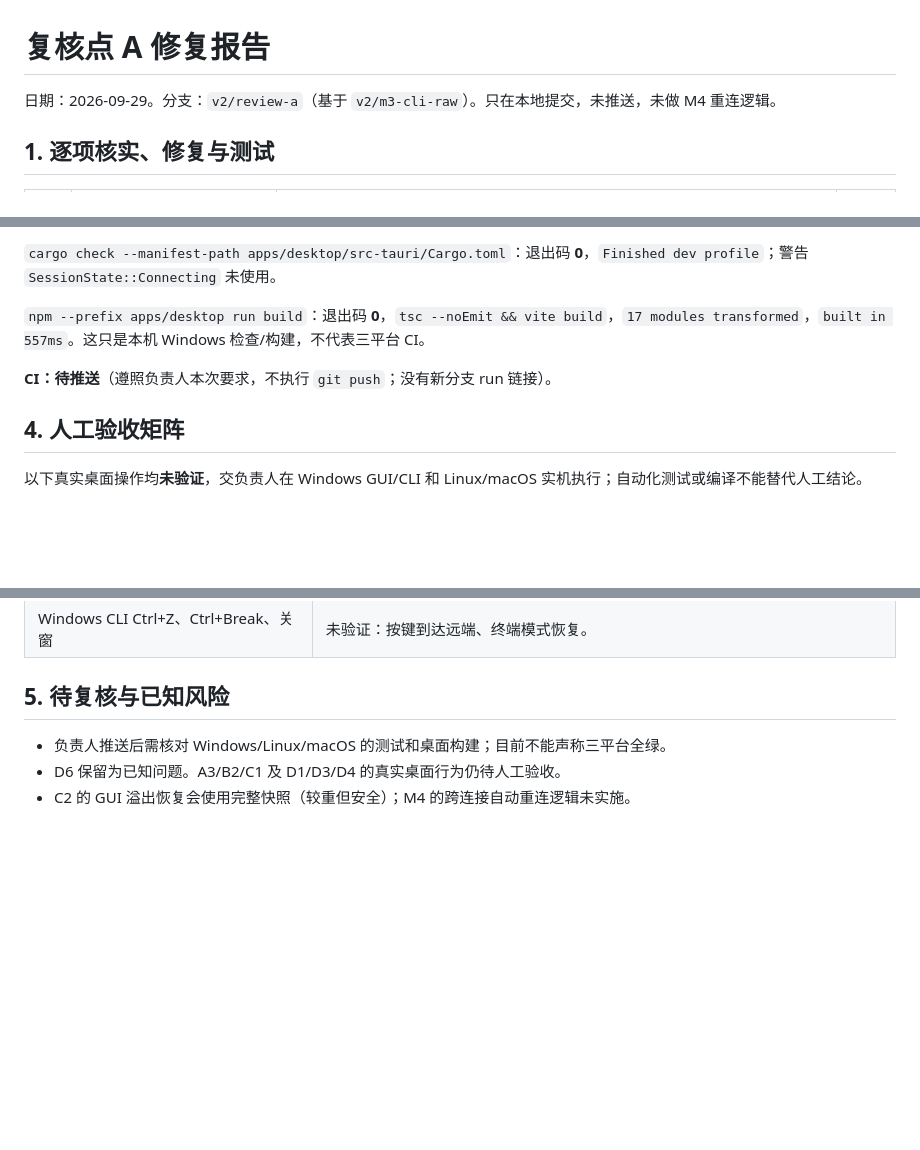
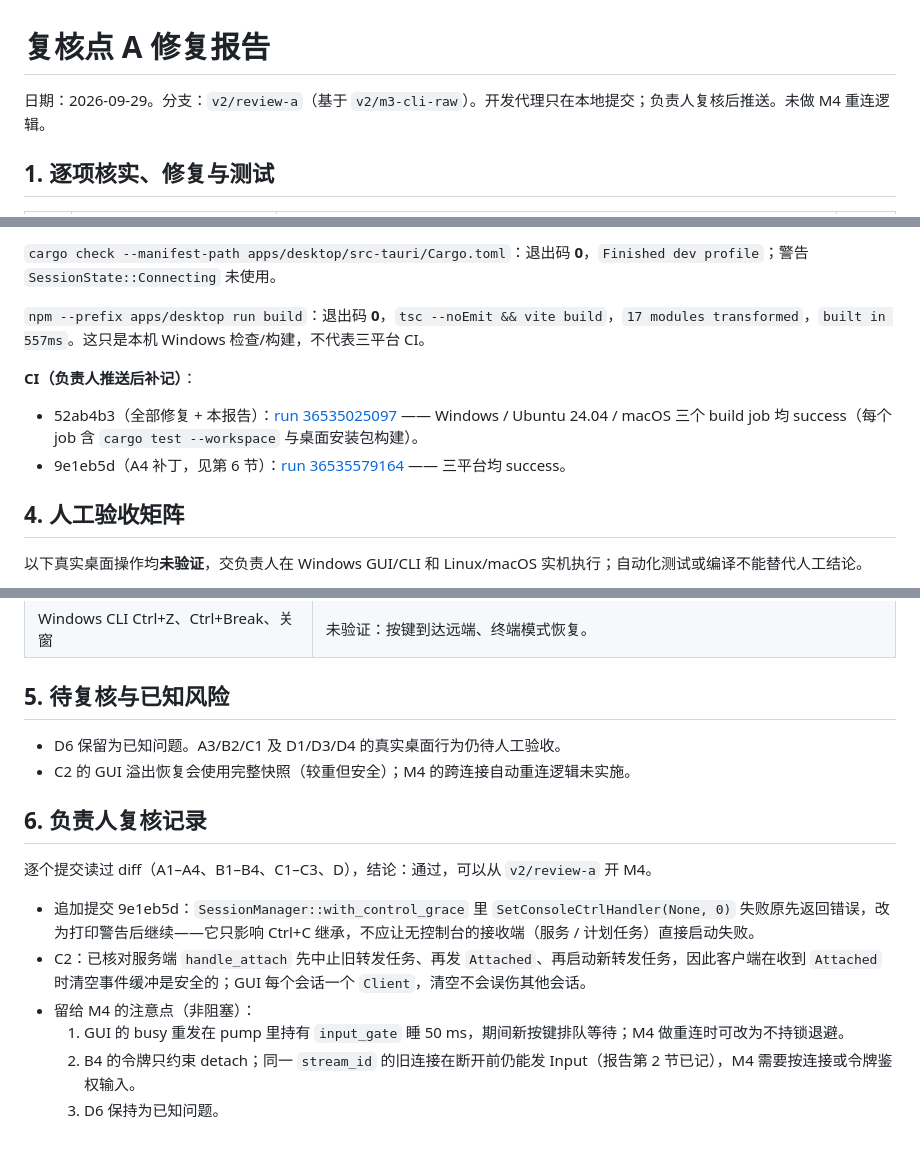
Before and after one commit to plapha/TermBridge, a Markdown page: docs/reports/review-A-fixes.md, 3 parts joined by grey strips. Rendered like a GitHub page; blank space fills up the shorter version.

Commit message:
Record CI results and lead review for review A

```diff
--- a/docs/reports/review-A-fixes.md
+++ b/docs/reports/review-A-fixes.md
@@ -1,6 +1,6 @@
 # 复核点 A 修复报告
 
-日期：2026-09-29。分支：`v2/review-a`（基于 `v2/m3-cli-raw`）。只在本地提交，未推送，未做 M4 重连逻辑。
+日期：2026-09-29。分支：`v2/review-a`（基于 `v2/m3-cli-raw`）。开发代理只在本地提交；负责人复核后推送。未做 M4 重连逻辑。
 
 ## 1. 逐项核实、修复与测试
 
@@ -41,7 +41,9 @@
 
 `npm --prefix apps/desktop run build`：退出码 **0**，`tsc --noEmit && vite build`，`17 modules transformed`，`built in 557ms`。这只是本机 Windows 检查/构建，不代表三平台 CI。
 
-**CI：待推送**（遵照负责人本次要求，不执行 `git push`；没有新分支 run 链接）。
+**CI（负责人推送后补记）**：
+- 52ab4b3（全部修复 + 本报告）：[run 36535025097](https://github.com/plapha/TermBridge/actions/runs/36535025097) —— Windows / Ubuntu 24.04 / macOS 三个 build job 均 success（每个 job 含 `cargo test --workspace` 与桌面安装包构建）。
+- 9e1eb5d（A4 补丁，见第 6 节）：[run 36535579164](https://github.com/plapha/TermBridge/actions/runs/36535579164) —— 三平台均 success。
 
 ## 4. 人工验收矩阵
 
@@ -64,6 +66,15 @@
 
 ## 5. 待复核与已知风险
 
-- 负责人推送后需核对 Windows/Linux/macOS 的测试和桌面构建；目前不能声称三平台全绿。
 - D6 保留为已知问题。A3/B2/C1 及 D1/D3/D4 的真实桌面行为仍待人工验收。
 - C2 的 GUI 溢出恢复会使用完整快照（较重但安全）；M4 的跨连接自动重连逻辑未实施。
+## 6. 负责人复核记录
+
+逐个提交读过 diff（A1–A4、B1–B4、C1–C3、D），结论：通过，可以从 `v2/review-a` 开 M4。
+
+- 追加提交 9e1eb5d：`SessionManager::with_control_grace` 里 `SetConsoleCtrlHandler(None, 0)` 失败原先返回错误，改为打印警告后继续——它只影响 Ctrl+C 继承，不应让无控制台的接收端（服务 / 计划任务）直接启动失败。
+- C2：已核对服务端 `handle_attach` 先中止旧转发任务、再发 `Attached`、再启动新转发任务，因此客户端在收到 `Attached` 时清空事件缓冲是安全的；GUI 每个会话一个 `Client`，清空不会误伤其他会话。
+- 留给 M4 的注意点（非阻塞）：
+  1. GUI 的 busy 重发在 pump 里持有 `input_gate` 睡 50 ms，期间新按键排队等待；M4 做重连时可改为不持锁退避。
+  2. B4 的令牌只约束 detach；同一 `stream_id` 的旧连接在断开前仍能发 Input（报告第 2 节已记），M4 需要按连接或令牌鉴权输入。
+  3. D6 保持为已知问题。
```
